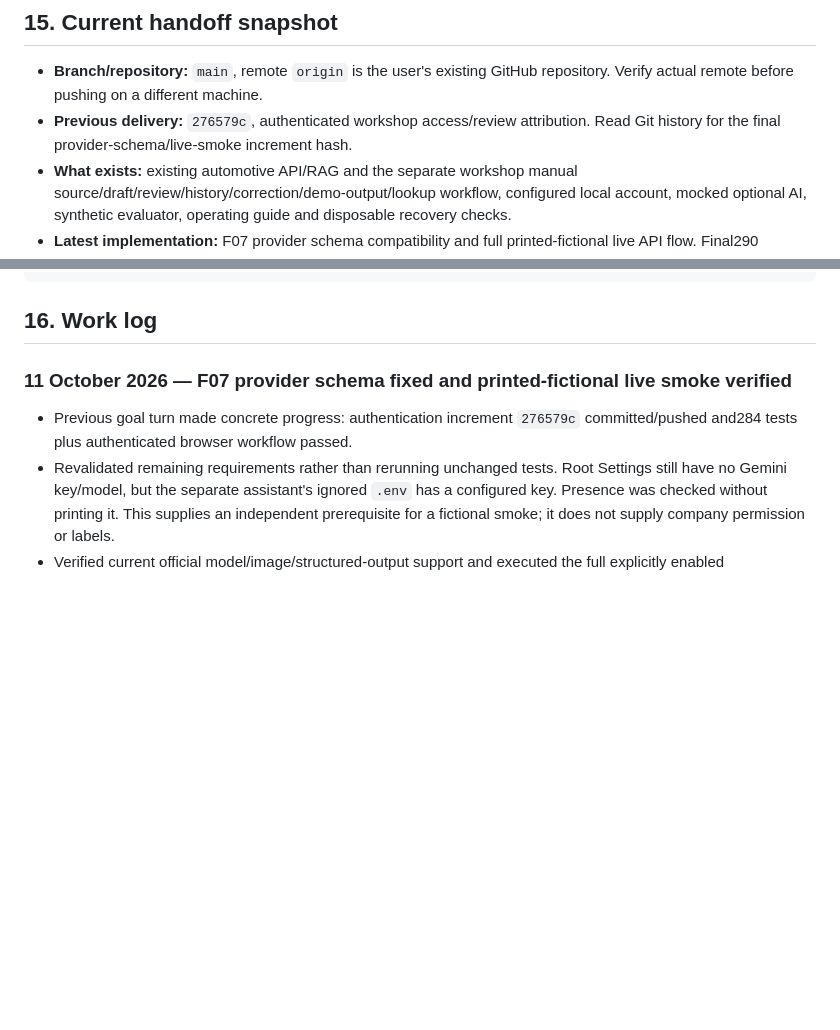
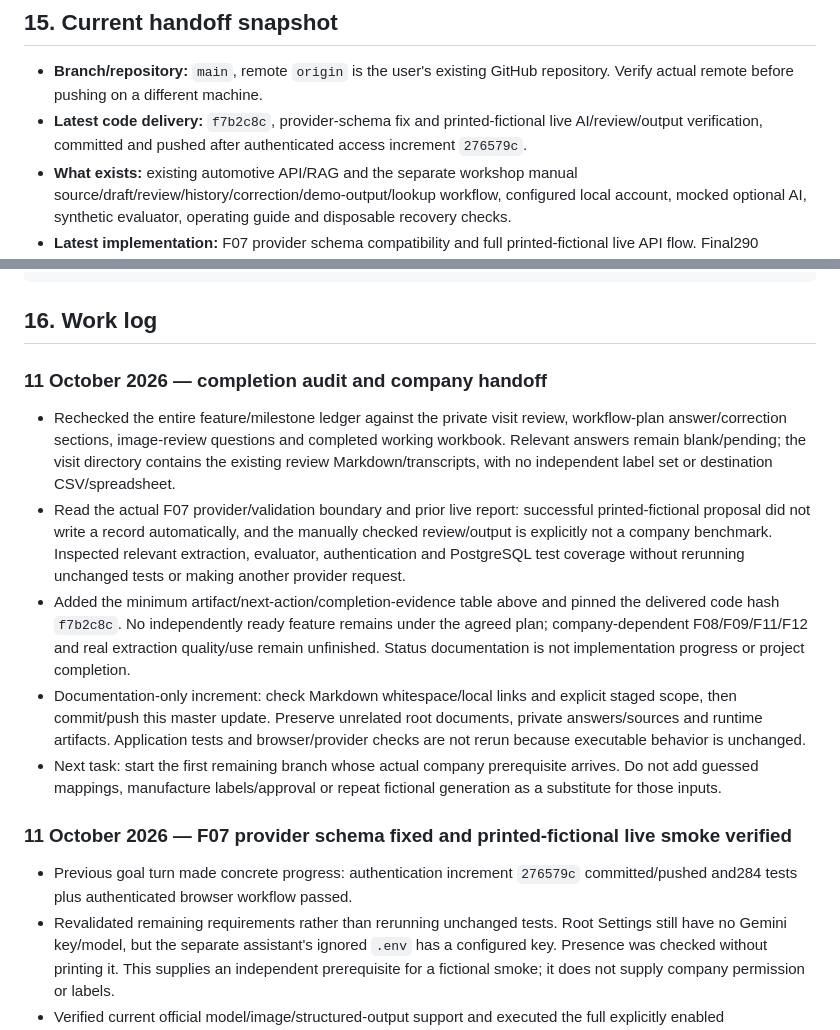
Before and after one commit to ZeppyClown/Coco-Car-Damage-Dataset, a Markdown page: car mechanic assistant/WORKSHOP_MASTER_PLAN.md, 2 parts joined by grey strips. Drawn GitHub-style; blank space fills up the shorter version.

````diff
--- a/car mechanic assistant/WORKSHOP_MASTER_PLAN.md
+++ b/car mechanic assistant/WORKSHOP_MASTER_PLAN.md
@@ -756,7 +756,7 @@ Record a question as resolved only when there is an actual answer. An elapsed wa
 ## 15. Current handoff snapshot
 
 - **Branch/repository:** `main`, remote `origin` is the user's existing GitHub repository. Verify actual remote before pushing on a different machine.
-- **Previous delivery:** `276579c`, authenticated workshop access/review attribution. Read Git history for the final provider-schema/live-smoke increment hash.
+- **Latest code delivery:** `f7b2c8c`, provider-schema fix and printed-fictional live AI/review/output verification, committed and pushed after authenticated access increment `276579c`.
 - **What exists:** existing automotive API/RAG and the separate workshop manual source/draft/review/history/correction/demo-output/lookup workflow, configured local account, mocked optional AI, synthetic evaluator, operating guide and disposable recovery checks.
 - **Latest implementation:** F07 provider schema compatibility and full printed-fictional live API flow. Final290 passed/no skips/132 warnings; clean API217 passed/no skips/51 warnings;15 workshop PG cases ran. Actual initial provider proposal/review/export provenance and browser reopening verified. Authentication/recovery still verified. The latest work log contains exact source/model/time/privacy evidence and remaining requirements.
 - **What does not exist:** real handwriting/independently labelled benchmark, actual destination mapping, company account/pilot operating policy, production backup/reconciliation/retention or permitted company deployment.
@@ -787,6 +802,14 @@ remain recorded and unanswered.
 ```
 
 ## 16. Work log
+
+### 11 October 2026 — completion audit and company handoff
+
+- Rechecked the entire feature/milestone ledger against the private visit review, workflow-plan answer/correction sections, image-review questions and completed working workbook. Relevant answers remain blank/pending; the visit directory contains the existing review Markdown/transcripts, with no independent label set or destination CSV/spreadsheet.
+- Read the actual F07 provider/validation boundary and prior live report: successful printed-fictional proposal did not write a record automatically, and the manually checked review/output is explicitly not a company benchmark. Inspected relevant extraction, evaluator, authentication and PostgreSQL test coverage without rerunning unchanged tests or making another provider request.
+- Added the minimum artifact/next-action/completion-evidence table above and pinned the delivered code hash `f7b2c8c`. No independently ready feature remains under the agreed plan; company-dependent F08/F09/F11/F12 and real extraction quality/use remain unfinished. Status documentation is not implementation progress or project completion.
+- Documentation-only increment: check Markdown whitespace/local links and explicit staged scope, then commit/push this master update. Preserve unrelated root documents, private answers/sources and runtime artifacts. Application tests and browser/provider checks are not rerun because executable behavior is unchanged.
+- Next task: start the first remaining branch whose actual company prerequisite arrives. Do not add guessed mappings, manufacture labels/approval or repeat fictional generation as a substitute for those inputs.
 
 ### 11 October 2026 — F07 provider schema fixed and printed-fictional live smoke verified
 
````
Also changed, not shown: other parts of car mechanic assistant/WORKSHOP_MASTER_PLAN.md (+15 -0 lines).
